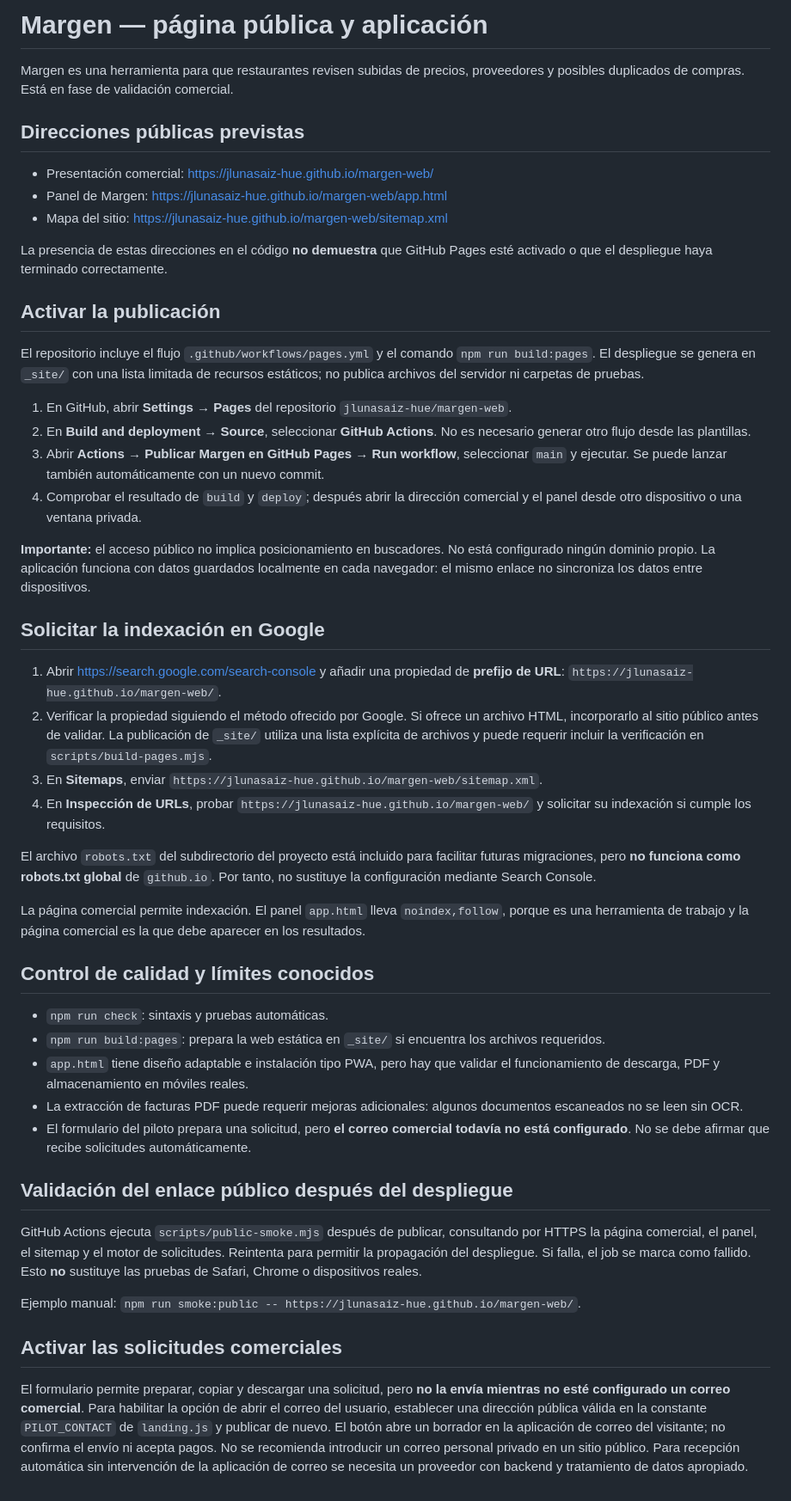
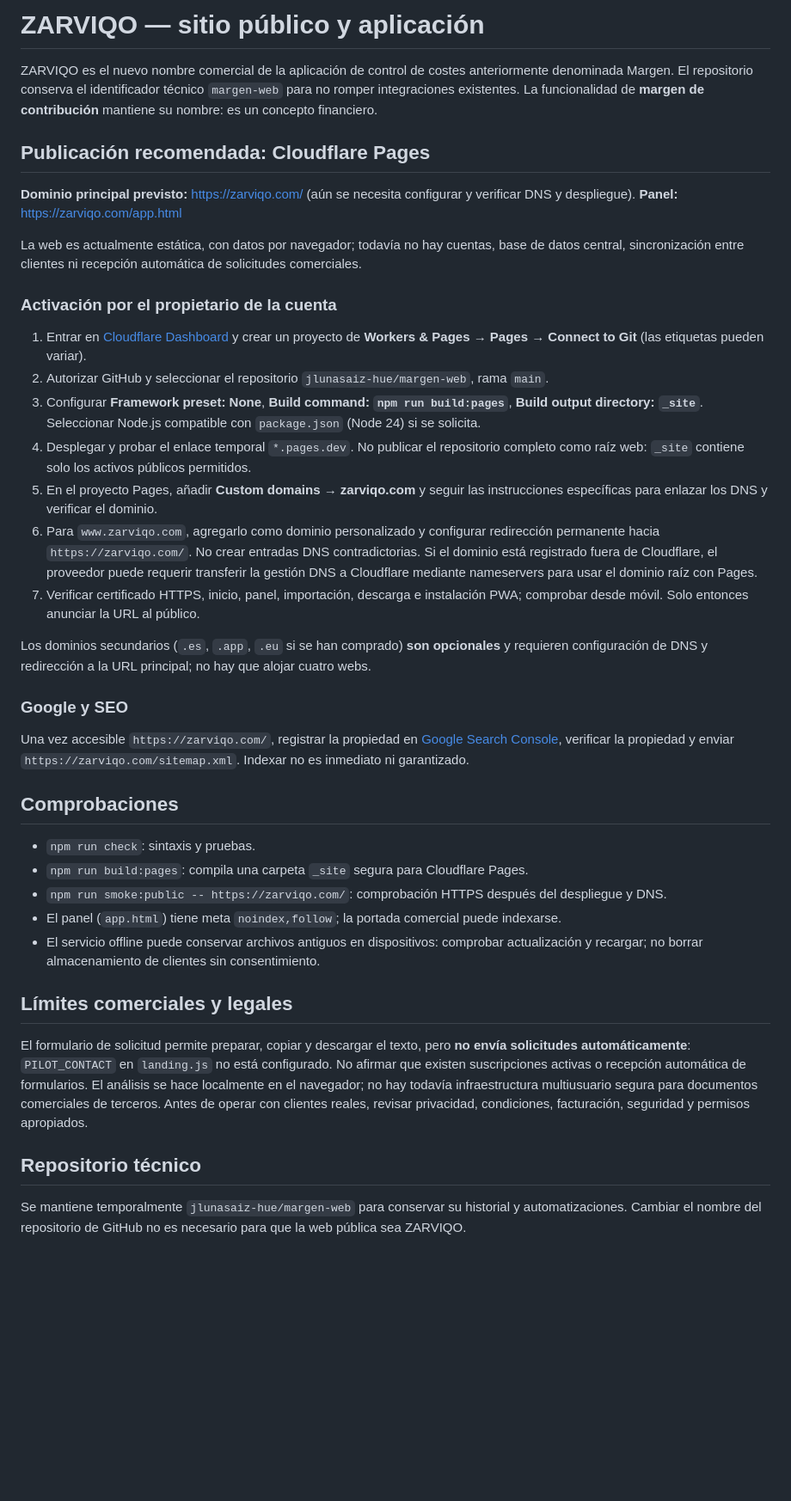
Before and after one commit to jlunasaiz-hue/margen-web, a Markdown page: README.md, the part around the change. Shown at 86% size. Rendered like a GitHub page; blank space fills up the shorter version.

Commit message:
Document ZARVIQO commercial domain and Cloudflare Pages release procedure

```diff
--- a/README.md
+++ b/README.md
@@ -1,51 +1,42 @@
-# Margen — página pública y aplicación
+# ZARVIQO — sitio público y aplicación
 
-Margen es una herramienta para que restaurantes revisen subidas de precios, proveedores y posibles duplicados de compras. Está en fase de validación comercial.
+ZARVIQO es el nuevo nombre comercial de la aplicación de control de costes anteriormente denominada Margen. El repositorio conserva el identificador técnico `margen-web` para no romper integraciones existentes. La funcionalidad de **margen de contribución** mantiene su nombre: es un concepto financiero.
 
-## Direcciones públicas previstas
+## Publicación recomendada: Cloudflare Pages
 
-- Presentación comercial: https://jlunasaiz-hue.github.io/margen-web/
-- Panel de Margen: https://jlunasaiz-hue.github.io/margen-web/app.html
-- Mapa del sitio: https://jlunasaiz-hue.github.io/margen-web/sitemap.xml
+**Dominio principal previsto:** https://zarviqo.com/ (aún se necesita configurar y verificar DNS y despliegue).
+**Panel:** https://zarviqo.com/app.html
 
-La presencia de estas direcciones en el código **no demuestra** que GitHub Pages esté activado o que el despliegue haya terminado correctamente.
+La web es actualmente estática, con datos por navegador; todavía no hay cuentas, base de datos central, sincronización entre clientes ni recepción automática de solicitudes comerciales.
 
-## Activar la publicación
+### Activación por el propietario de la cuenta
 
-El repositorio incluye el flujo `.github/workflows/pages.yml` y el comando `npm run build:pages`. El despliegue se genera en `_site/` con una lista limitada de recursos estáticos; no publica archivos del servidor ni carpetas de pruebas.
+1. Entrar en [Cloudflare Dashboard](https://dash.cloudflare.com/) y crear un proyecto de **Workers & Pages → Pages → Connect to Git** (las etiquetas pueden variar).
+2. Autorizar GitHub y seleccionar el repositorio `jlunasaiz-hue/margen-web`, rama `main`.
+3. Configurar **Framework preset: None**, **Build command: `npm run build:pages`**, **Build output directory: `_site`**. Seleccionar Node.js compatible con `package.json` (Node 24) si se solicita.
+4. Desplegar y probar el enlace temporal `*.pages.dev`. No publicar el repositorio completo como raíz web: `_site` contiene solo los activos públicos permitidos.
+5. En el proyecto Pages, añadir **Custom domains → zarviqo.com** y seguir las instrucciones específicas para enlazar los DNS y verificar el dominio.
+6. Para `www.zarviqo.com`, agregarlo como dominio personalizado y configurar redirección permanente hacia `https://zarviqo.com/`. No crear entradas DNS contradictorias. Si el dominio está registrado fuera de Cloudflare, el proveedor puede requerir transferir la gestión DNS a Cloudflare mediante nameservers para usar el dominio raíz con Pages.
+7. Verificar certificado HTTPS, inicio, panel, importación, descarga e instalación PWA; comprobar desde móvil. Solo entonces anunciar la URL al público.
 
-1. En GitHub, abrir **Settings → Pages** del repositorio `jlunasaiz-hue/margen-web`.
-2. En **Build and deployment → Source**, seleccionar **GitHub Actions**. No es necesario generar otro flujo desde las plantillas.
-3. Abrir **Actions → Publicar Margen en GitHub Pages → Run workflow**, seleccionar `main` y ejecutar. Se puede lanzar también automáticamente con un nuevo commit.
-4. Comprobar el resultado de `build` y `deploy`; después abrir la dirección comercial y el panel desde otro dispositivo o una ventana privada.
+Los dominios secundarios (`.es`, `.app`, `.eu` si se han comprado) **son opcionales** y requieren configuración de DNS y redirección a la URL principal; no hay que alojar cuatro webs.
 
-**Importante:** el acceso público no implica posicionamiento en buscadores. No está configurado ningún dominio propio. La aplicación funciona con datos guardados localmente en cada navegador: el mismo enlace no sincroniza los datos entre dispositivos.
+### Google y SEO
 
-## Solicitar la indexación en Google
+Una vez accesible `https://zarviqo.com/`, registrar la propiedad en [Google Search Console](https://search.google.com/search-console), verificar la propiedad y enviar `https://zarviqo.com/sitemap.xml`. Indexar no es inmediato ni garantizado.
 
-1. Abrir https://search.google.com/search-console y añadir una propiedad de **prefijo de URL**: `https://jlunasaiz-hue.github.io/margen-web/`.
-2. Verificar la propiedad siguiendo el método ofrecido por Google. Si ofrece un archivo HTML, incorporarlo al sitio público antes de validar. La publicación de `_site/` utiliza una lista explícita de archivos y puede requerir incluir la verificación en `scripts/build-pages.mjs`.
-3. En **Sitemaps**, enviar `https://jlunasaiz-hue.github.io/margen-web/sitemap.xml`.
-4. En **Inspección de URLs**, probar `https://jlunasaiz-hue.github.io/margen-web/` y solicitar su indexación si cumple los requisitos.
+## Comprobaciones
 
-El archivo `robots.txt` del subdirectorio del proyecto está incluido para facilitar futuras migraciones, pero **no funciona como robots.txt global** de `github.io`. Por tanto, no sustituye la configuración mediante Search Console.
+- `npm run check`: sintaxis y pruebas.
+- `npm run build:pages`: compila una carpeta `_site` segura para Cloudflare Pages.
+- `npm run smoke:public -- https://zarviqo.com/`: comprobación HTTPS después del despliegue y DNS.
+- El panel (`app.html`) tiene meta `noindex,follow`; la portada comercial puede indexarse.
+- El servicio offline puede conservar archivos antiguos en dispositivos: comprobar actualización y recargar; no borrar almacenamiento de clientes sin consentimiento.
 
-La página comercial permite indexación. El panel `app.html` lleva `noindex,follow`, porque es una herramienta de trabajo y la página comercial es la que debe aparecer en los resultados.
+## Límites comerciales y legales
 
-## Control de calidad y límites conocidos
+El formulario de solicitud permite preparar, copiar y descargar el texto, pero **no envía solicitudes automáticamente**: `PILOT_CONTACT` en `landing.js` no está configurado. No afirmar que existen suscripciones activas o recepción automática de formularios. El análisis se hace localmente en el navegador; no hay todavía infraestructura multiusuario segura para documentos comerciales de terceros. Antes de operar con clientes reales, revisar privacidad, condiciones, facturación, seguridad y permisos apropiados.
 
-- `npm run check`: sintaxis y pruebas automáticas.
-- `npm run build:pages`: prepara la web estática en `_site/` si encuentra los archivos requeridos.
-- `app.html` tiene diseño adaptable e instalación tipo PWA, pero hay que validar el funcionamiento de descarga, PDF y almacenamiento en móviles reales.
-- La extracción de facturas PDF puede requerir mejoras adicionales: algunos documentos escaneados no se leen sin OCR.
-- El formulario del piloto prepara una solicitud, pero **el correo comercial todavía no está configurado**. No se debe afirmar que recibe solicitudes automáticamente.
+## Repositorio técnico
 
-## Validación del enlace público después del despliegue
-
-GitHub Actions ejecuta `scripts/public-smoke.mjs` después de publicar, consultando por HTTPS la página comercial, el panel, el sitemap y el motor de solicitudes. Reintenta para permitir la propagación del despliegue. Si falla, el job se marca como fallido. Esto **no** sustituye las pruebas de Safari, Chrome o dispositivos reales.
-
-Ejemplo manual: `npm run smoke:public -- https://jlunasaiz-hue.github.io/margen-web/`.
-
-## Activar las solicitudes comerciales
-
-El formulario permite preparar, copiar y descargar una solicitud, pero **no la envía mientras no esté configurado un correo comercial**. Para habilitar la opción de abrir el correo del usuario, establecer una dirección pública válida en la constante `PILOT_CONTACT` de `landing.js` y publicar de nuevo. El botón abre un borrador en la aplicación de correo del visitante; no confirma el envío ni acepta pagos. No se recomienda introducir un correo personal privado en un sitio público. Para recepción automática sin intervención de la aplicación de correo se necesita un proveedor con backend y tratamiento de datos apropiado.
+Se mantiene temporalmente `jlunasaiz-hue/margen-web` para conservar su historial y automatizaciones. Cambiar el nombre del repositorio de GitHub no es necesario para que la web pública sea ZARVIQO.
```
